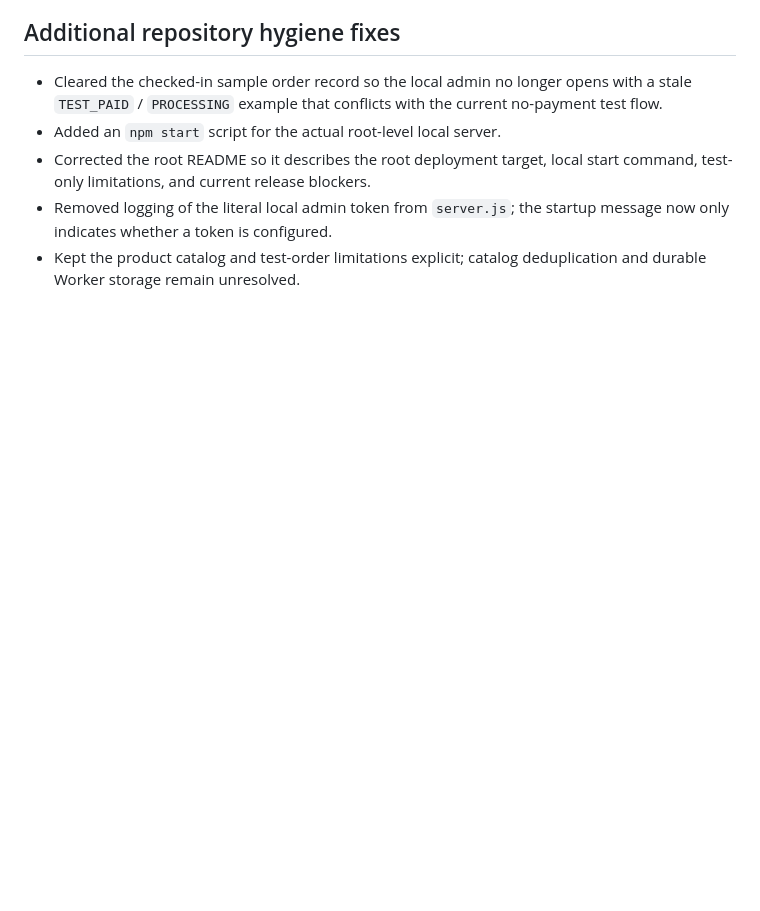
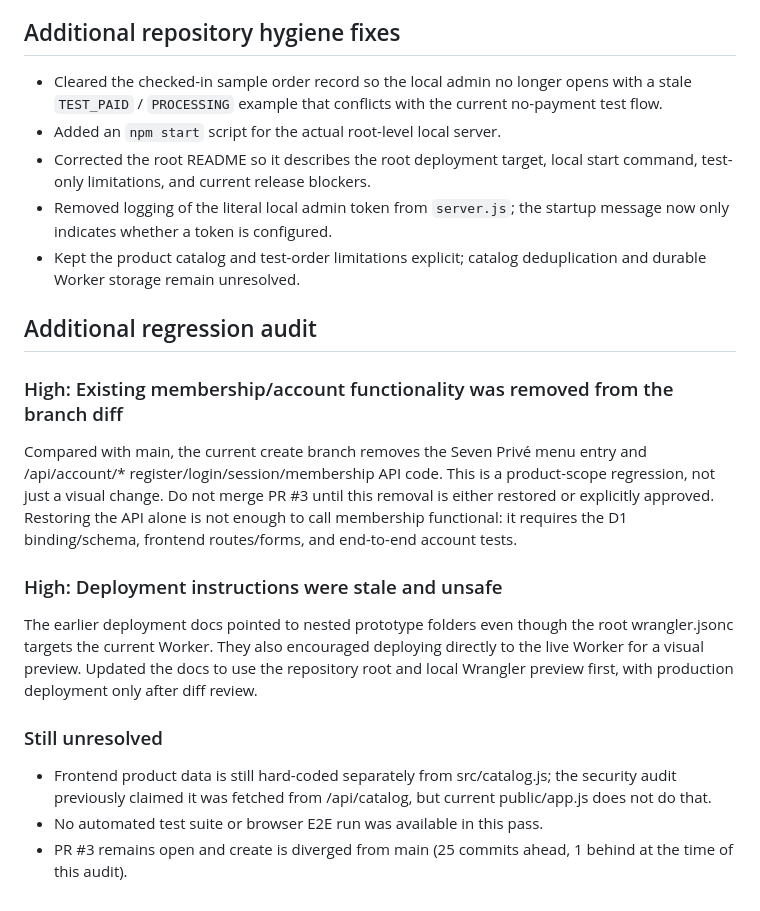
Before and after one commit to RammyJo/pitotesting, a Markdown page: QA-AUDIT-ROTATION-AND-RELEASE.md, the part around the change. GitHub-like rendering; blank space fills up the shorter version.

Commit message:
Document branch regressions and deployment risks

```diff
--- a/QA-AUDIT-ROTATION-AND-RELEASE.md
+++ b/QA-AUDIT-ROTATION-AND-RELEASE.md
@@ -67,3 +67,17 @@ Names, contact details, and delivery addresses are sensitive. Keep sample record
 - Corrected the root README so it describes the root deployment target, local start command, test-only limitations, and current release blockers.
 - Removed logging of the literal local admin token from `server.js`; the startup message now only indicates whether a token is configured.
 - Kept the product catalog and test-order limitations explicit; catalog deduplication and durable Worker storage remain unresolved.
+
+
+## Additional regression audit
+
+### High: Existing membership/account functionality was removed from the branch diff
+Compared with main, the current create branch removes the Seven Privé menu entry and /api/account/* register/login/session/membership API code. This is a product-scope regression, not just a visual change. Do not merge PR #3 until this removal is either restored or explicitly approved. Restoring the API alone is not enough to call membership functional: it requires the D1 binding/schema, frontend routes/forms, and end-to-end account tests.
+
+### High: Deployment instructions were stale and unsafe
+The earlier deployment docs pointed to nested prototype folders even though the root wrangler.jsonc targets the current Worker. They also encouraged deploying directly to the live Worker for a visual preview. Updated the docs to use the repository root and local Wrangler preview first, with production deployment only after diff review.
+
+### Still unresolved
+- Frontend product data is still hard-coded separately from src/catalog.js; the security audit previously claimed it was fetched from /api/catalog, but current public/app.js does not do that.
+- No automated test suite or browser E2E run was available in this pass.
+- PR #3 remains open and create is diverged from main (25 commits ahead, 1 behind at the time of this audit).
```
